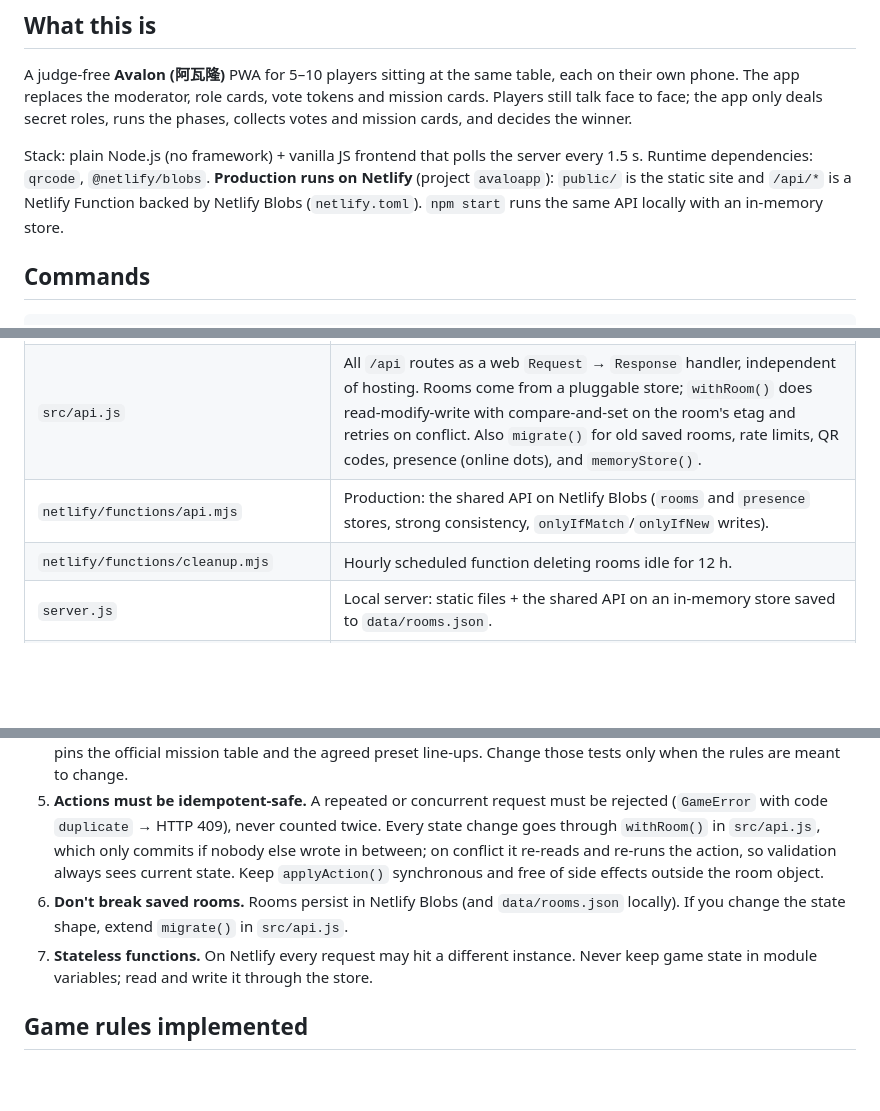
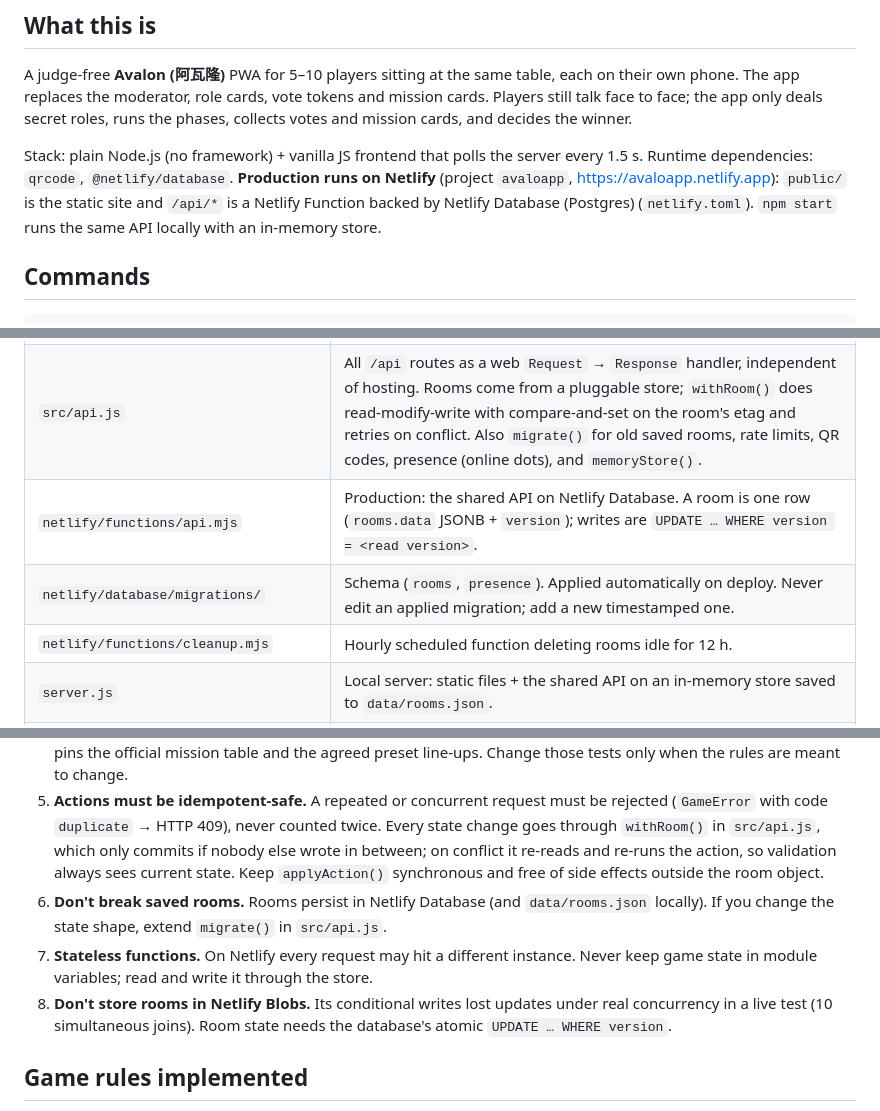
Before and after one commit to 6VSOFT/AvalonApp, a Markdown page: AGENTS.md, 3 parts joined by grey strips. Rendered like a GitHub page; blank space fills up the shorter version.

```diff
--- a/AGENTS.md
+++ b/AGENTS.md
@@ -6,7 +6,7 @@ Guidance for coding agents (OpenAI Codex and others) working in this repository.
 
 A judge-free **Avalon (阿瓦隆)** PWA for 5–10 players sitting at the same table, each on their own phone. The app replaces the moderator, role cards, vote tokens and mission cards. Players still talk face to face; the app only deals secret roles, runs the phases, collects votes and mission cards, and decides the winner.
 
-Stack: plain Node.js (no framework) + vanilla JS frontend that polls the server every 1.5 s. Runtime dependencies: `qrcode`, `@netlify/blobs`. **Production runs on Netlify** (project `avaloapp`): `public/` is the static site and `/api/*` is a Netlify Function backed by Netlify Blobs (`netlify.toml`). `npm start` runs the same API locally with an in-memory store.
+Stack: plain Node.js (no framework) + vanilla JS frontend that polls the server every 1.5 s. Runtime dependencies: `qrcode`, `@netlify/database`. **Production runs on Netlify** (project `avaloapp`, https://avaloapp.netlify.app): `public/` is the static site and `/api/*` is a Netlify Function backed by Netlify Database (Postgres) (`netlify.toml`). `npm start` runs the same API locally with an in-memory store.
 
 ## Commands
 
@@ -25,7 +25,8 @@ Run `npm test` before every commit. All tests must pass.
 |---|---|
 | `src/game.js` | Rules engine. Boards (`BOARDS`), roles (`ROLES`), presets (`PRESETS`), 5-rejection rules (`REJECT_RULES`), `applyAction()` (the only place state changes), `viewFor()` (the only place client data is built). Pure, no I/O. |
 | `src/api.js` | All `/api` routes as a web `Request` → `Response` handler, independent of hosting. Rooms come from a pluggable store; `withRoom()` does read-modify-write with compare-and-set on the room's etag and retries on conflict. Also `migrate()` for old saved rooms, rate limits, QR codes, presence (online dots), and `memoryStore()`. |
-| `netlify/functions/api.mjs` | Production: the shared API on Netlify Blobs (`rooms` and `presence` stores, strong consistency, `onlyIfMatch`/`onlyIfNew` writes). |
+| `netlify/functions/api.mjs` | Production: the shared API on Netlify Database. A room is one row (`rooms.data` JSONB + `version`); writes are `UPDATE … WHERE version = <read version>`. |
+| `netlify/database/migrations/` | Schema (`rooms`, `presence`). Applied automatically on deploy. Never edit an applied migration; add a new timestamped one. |
 | `netlify/functions/cleanup.mjs` | Hourly scheduled function deleting rooms idle for 12 h. |
 | `server.js` | Local server: static files + the shared API on an in-memory store saved to `data/rooms.json`. |
 | `public/app.js` | Whole client: rendering, events, session in `localStorage`, polling `GET /api/rooms/:code/state` (1.5 s visible, 8 s hidden). |
@@ -43,8 +44,9 @@ Secret information is the core of the game. Breaking these rules ruins real game
 3. **Every new action or rule needs a test**, including the illegal cases (wrong phase, wrong player, duplicate submit). Secrecy changes need a test asserting what a player can *not* see.
 4. **Rules data lives in `src/game.js` only.** The client reads boards, presets, role names and the role guide text (`ability`, `tip`) from `GET /api/options`; do not duplicate those tables in `public/app.js`. `test/game.test.js` pins the official mission table and the agreed preset line-ups. Change those tests only when the rules are meant to change.
 5. **Actions must be idempotent-safe.** A repeated or concurrent request must be rejected (`GameError` with code `duplicate` → HTTP 409), never counted twice. Every state change goes through `withRoom()` in `src/api.js`, which only commits if nobody else wrote in between; on conflict it re-reads and re-runs the action, so validation always sees current state. Keep `applyAction()` synchronous and free of side effects outside the room object.
-6. **Don't break saved rooms.** Rooms persist in Netlify Blobs (and `data/rooms.json` locally). If you change the state shape, extend `migrate()` in `src/api.js`.
+6. **Don't break saved rooms.** Rooms persist in Netlify Database (and `data/rooms.json` locally). If you change the state shape, extend `migrate()` in `src/api.js`.
 7. **Stateless functions.** On Netlify every request may hit a different instance. Never keep game state in module variables; read and write it through the store.
+8. **Don't store rooms in Netlify Blobs.** Its conditional writes lost updates under real concurrency in a live test (10 simultaneous joins). Room state needs the database's atomic `UPDATE … WHERE version`.
 
 ## Game rules implemented
 
```
Also changed, not shown: other parts of AGENTS.md (+1 -1 lines), README.md (+2 -2 lines).
